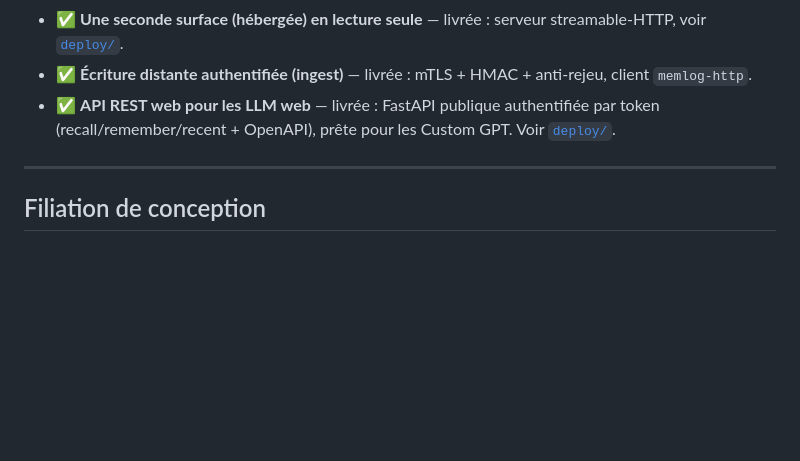
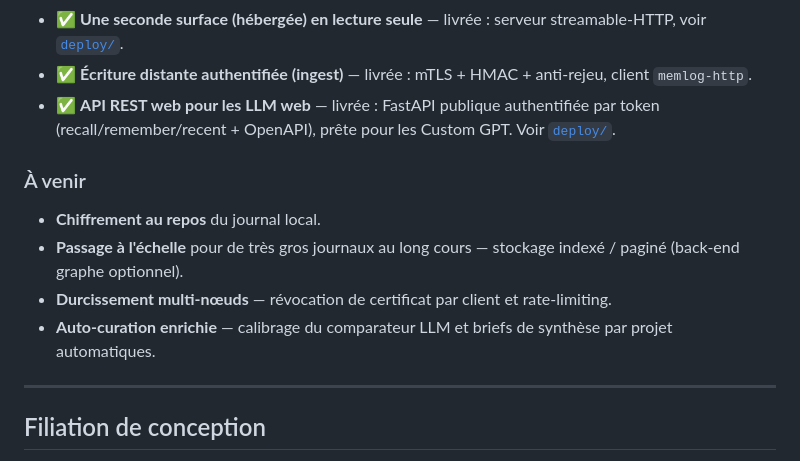
Before and after one commit to wilf974/MultiServices-AI, a Markdown page: README.fr.md, the part around the change. GitHub-like rendering; blank space fills up the shorter version.

```diff
--- a/README.fr.md
+++ b/README.fr.md
@@ -503,6 +503,13 @@ devient un test.
 - ✅ **API REST web pour les LLM web** — livrée : FastAPI publique authentifiée par token
   (recall/remember/recent + OpenAPI), prête pour les Custom GPT. Voir [`deploy/`](deploy/).
 
+### À venir
+
+- **Chiffrement au repos** du journal local.
+- **Passage à l'échelle** pour de très gros journaux au long cours — stockage indexé / paginé (back-end graphe optionnel).
+- **Durcissement multi-nœuds** — révocation de certificat par client et rate-limiting.
+- **Auto-curation enrichie** — calibrage du comparateur LLM et briefs de synthèse par projet automatiques.
+
 ---
 
 ## Filiation de conception
```
Also changed, not shown: README.md (+7 -0 lines).
